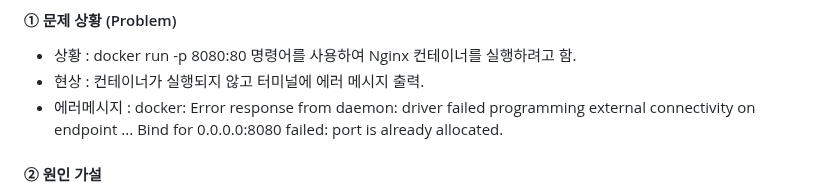
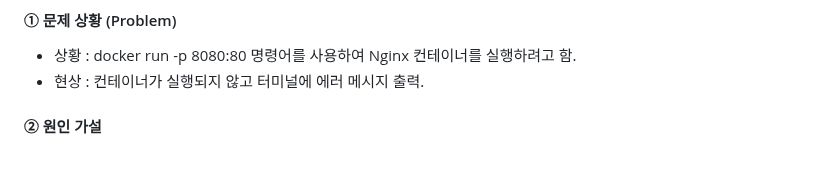
Before and after one commit to jin1732/my-docker2, a Markdown page: README.md, the part around the change. Rendered like a GitHub page; blank space fills up the shorter version.

Commit message:
실습 기반 트러블슈팅 리포트수정

```diff
--- a/README.md
+++ b/README.md
@@ -284,7 +284,6 @@ https://github.com/jin1732/my-docker2/commit/6c4cd51770fbd6ab7a113736677d7011dbc
 #### ① 문제 상황 (Problem)
 - 상황 : docker run -p 8080:80 명령어를 사용하여 Nginx 컨테이너를 실행하려고 함.
 - 현상 : 컨테이너가 실행되지 않고 터미널에 에러 메시지 출력.
-- 에러메시지 : docker: Error response from daemon: driver failed programming external connectivity on endpoint ... Bind for 0.0.0.0:8080 failed: port is already allocated.
 
 #### ② 원인 가설
 - 호스트 컴퓨터(내 컴퓨터)의 8080번 포트를 이미 다른 프로세스가 점유하고 있음.
```
